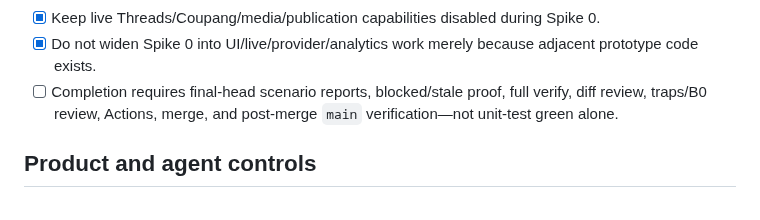
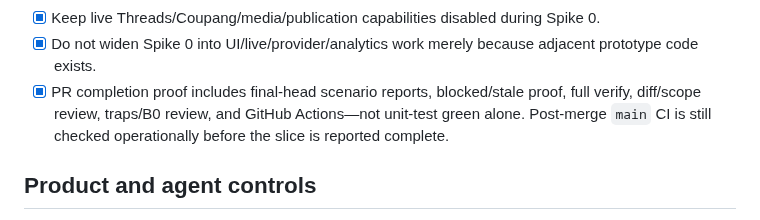
Before and after one commit to storm-credit/threadscout-ai, a Markdown page: docs/PRE_IMPLEMENTATION_TRAPS.md, the part around the change. Rendered like a GitHub page.

Commit message:
docs: mark Spike 0 PR completion proof

```diff
--- a/docs/PRE_IMPLEMENTATION_TRAPS.md
+++ b/docs/PRE_IMPLEMENTATION_TRAPS.md
@@ -18,7 +18,7 @@ This checklist is implementation-facing. Broader product assumptions are reviewe
 - [x] Recheck the four implementation-shape options — repository evidence confirmed the selected contract-first adapter approach.
 - [x] Keep live Threads/Coupang/media/publication capabilities disabled during Spike 0.
 - [x] Do not widen Spike 0 into UI/live/provider/analytics work merely because adjacent prototype code exists.
-- [ ] Completion requires final-head scenario reports, blocked/stale proof, full verify, diff review, traps/B0 review, Actions, merge, and post-merge `main` verification—not unit-test green alone.
+- [x] PR completion proof includes final-head scenario reports, blocked/stale proof, full verify, diff/scope review, traps/B0 review, and GitHub Actions—not unit-test green alone. Post-merge `main` CI is still checked operationally before the slice is reported complete.
 
 ## Product and agent controls
 
```
